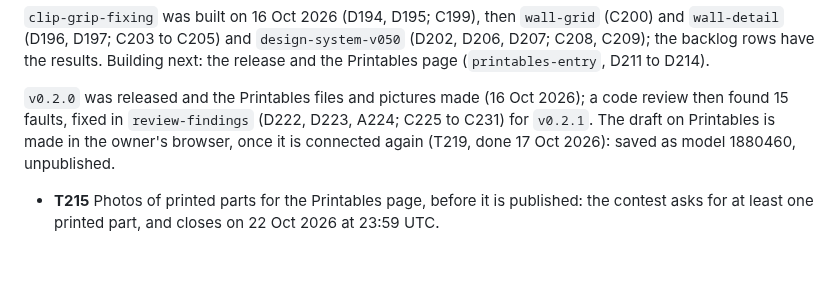
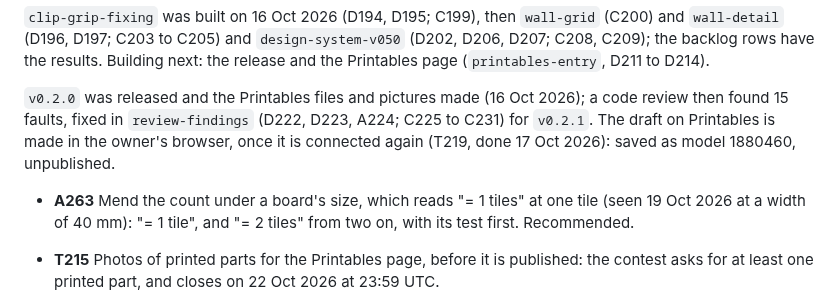
Before and after one commit to AlonRR/skadis-air, a Markdown page: docs/status.md, the part around the change. Rendered like a GitHub page; blank space fills up the shorter version.

Commit message:
docs(status): A263, the count under a size reads "= 1 tiles"
Seen on 19 Oct 2026 in a screenshot of a board 40 mm wide; the owner
is asked whether to mend it.

```diff
--- a/docs/status.md
+++ b/docs/status.md
@@ -196,6 +196,9 @@ Building next: the release and the Printables page (`printables-entry`, D211 to
 faults, fixed in `review-findings` (D222, D223, A224; C225 to C231) for `v0.2.1`. The draft on Printables is
 made in the owner's browser, once it is connected again (T219, done 17 Oct 2026): saved as model 1880460, unpublished.
 
+- **A263** Mend the count under a board's size, which reads "= 1 tiles" at one tile (seen 19 Oct 2026 at a
+  width of 40 mm): "= 1 tile", and "= 2 tiles" from two on, with its test first. Recommended.
+
 - **T215** Photos of printed parts for the Printables page, before it is published: the contest asks for at
   least one printed part, and closes on 22 Oct 2026 at 23:59 UTC.
 
```
